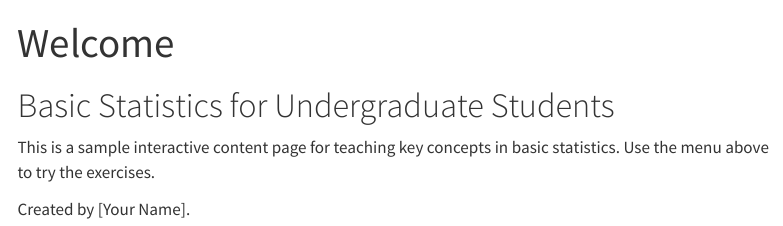
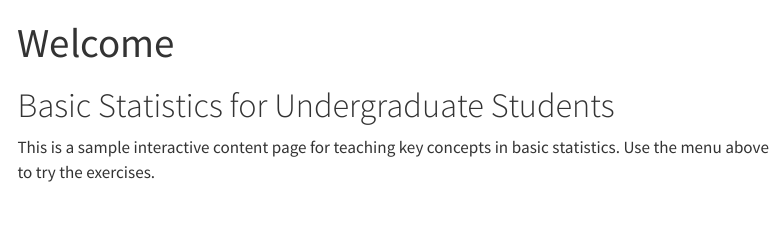
Before and after one commit to KKural/basic-stats-dodona, a Quarto document (index.qmd): the page in a window 1100 px wide, from its top. Rendered offline with R 4.5, knitr and Pandoc in place of Quarto, with nearby package versions; menus at the side of the page are left out.

Commit message:
Update index.qmd

```diff
--- a/index.qmd
+++ b/index.qmd
@@ -5,5 +5,3 @@ title: "Welcome"
 # Basic Statistics for Undergraduate Students
 
 This is a sample interactive content page for teaching key concepts in basic statistics. Use the menu above to try the exercises.
-
-Created by [Your Name].
```
